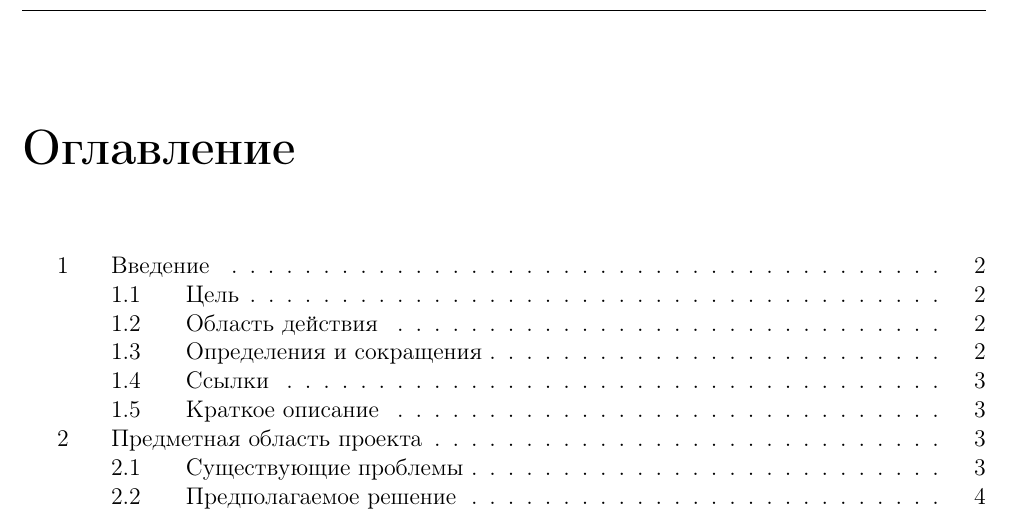
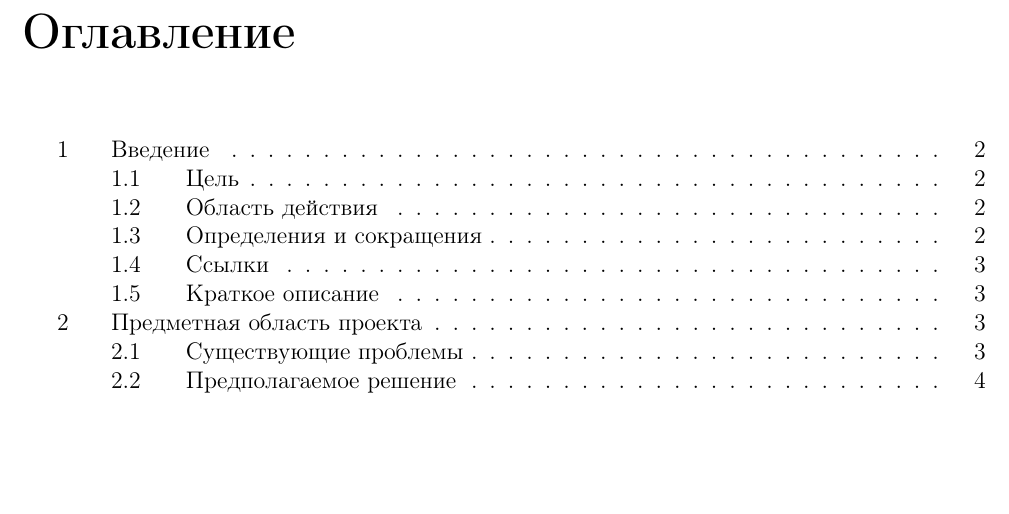
Before and after one commit to worklez/kedr, a LaTeX document (doc/report.tex): part of page 2 of 6, cut so that both start at the same text, the shorter picture padded with empty space. Compiled offline with pdfLaTeX.

Commit message:
report: nofancy

```diff
--- a/doc/report.tex
+++ b/doc/report.tex
@@ -9,7 +9,7 @@
 \usepackage{color}
 %\usepackage{geometry}
 \usepackage[left=3cm,top=2cm,bottom=2cm,right=1cm,nohead,nofoot]{geometry}
-\usepackage{svninfo}
+\usepackage[nofancy]{svninfo}
 
 \providecommand{\comment}[1]{\textcolor{blue}{#1}}
 \providecommand{\replace}[1]{\textcolor{green}{#1}}
```
